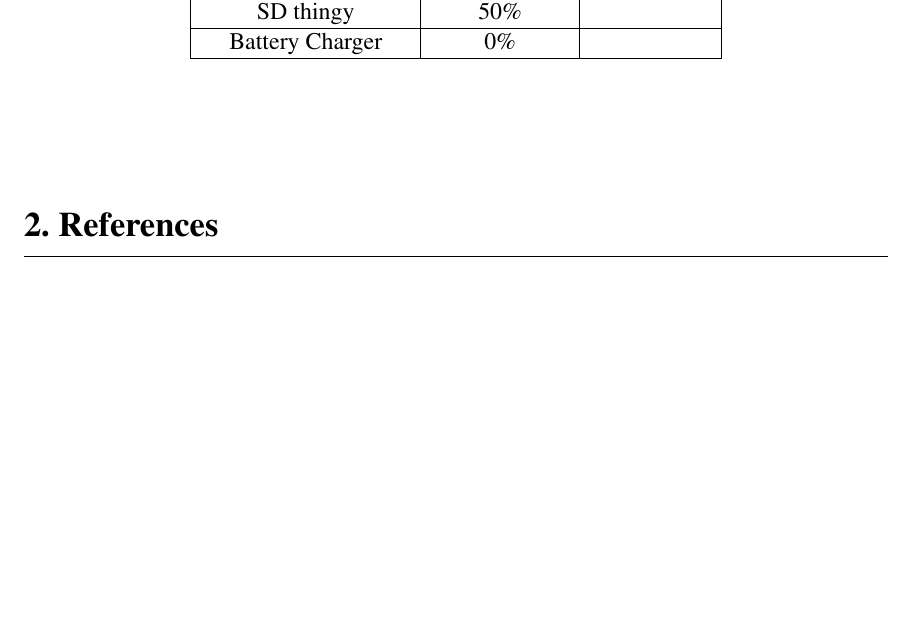
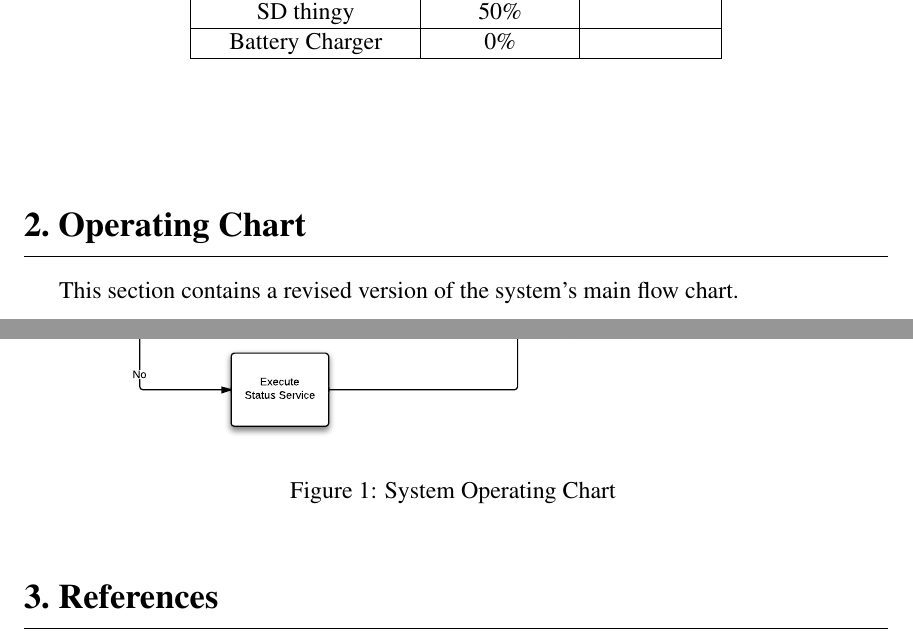
Before and after one commit to danysantiago/wave-sphere-reports, a LaTeX document (ProgressReport04/report.tex, which reads ProgressReport04/sec/flowchart.tex): part of page 3 of 3 before the commit and two parts of pages 3 and 4 of 4 after it, the two joined at a grey line, cut so that both start at the same text, the shorter picture padded with empty space. Compiled offline with pdfLaTeX.

Commit message:
added new system flow chart

```diff
--- /dev/null
+++ b/ProgressReport04/sec/flowchart.tex
@@ -0,0 +1,9 @@
+\section{Operating Chart}
+
+This section contains a revised version of the system's main flow chart.
+
+\begin{figure}[H]
+	\centering
+	\includegraphics[width=\textwidth]{img/SystemFlowchart}
+	\caption{System Operating Chart \label{fig:systemFlowchart}}
+\end{figure}
```
Also changed, not shown: ProgressReport04/report.tex (+1 -0 lines), ProgressReport04/img/SystemFlowchart.pdf (added).
